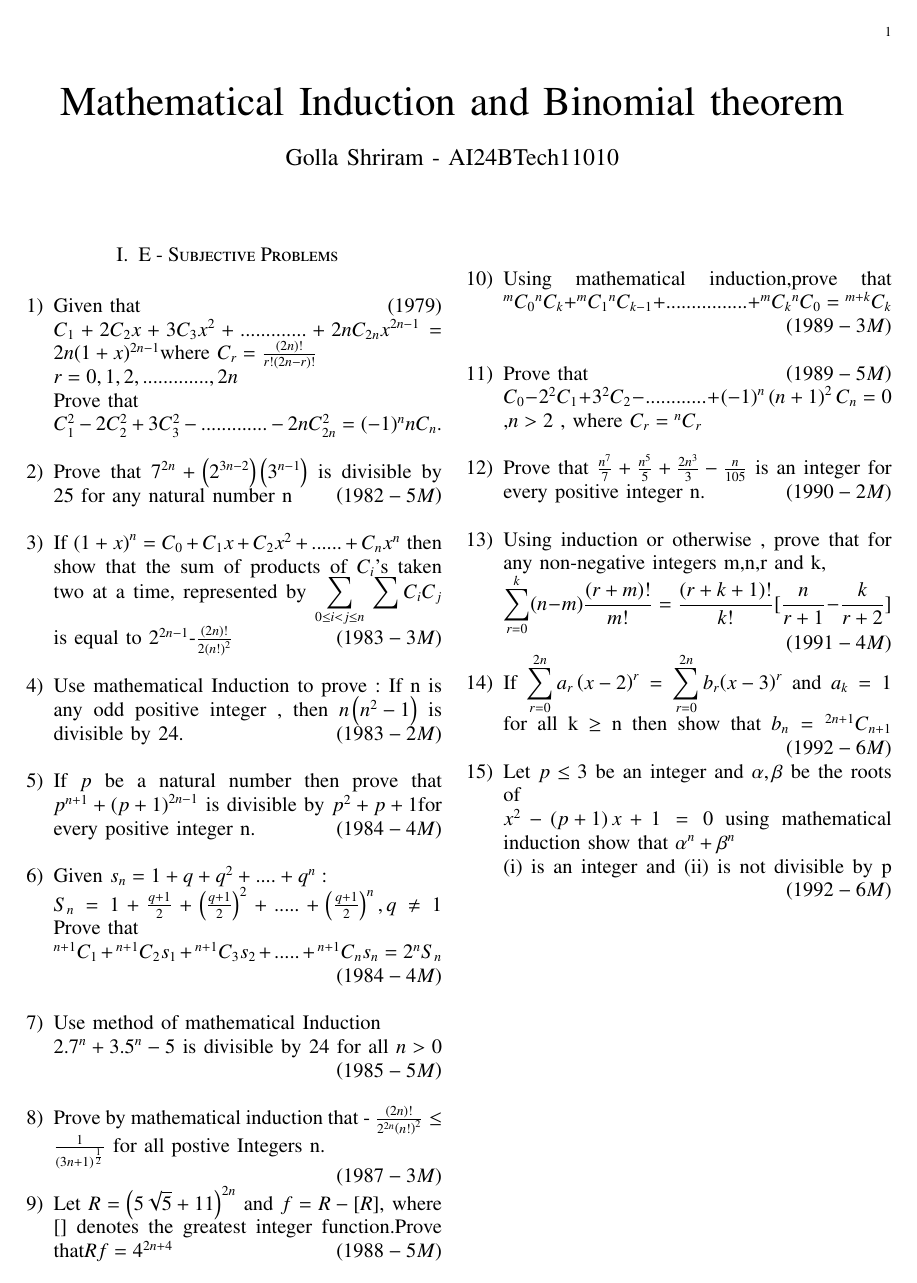
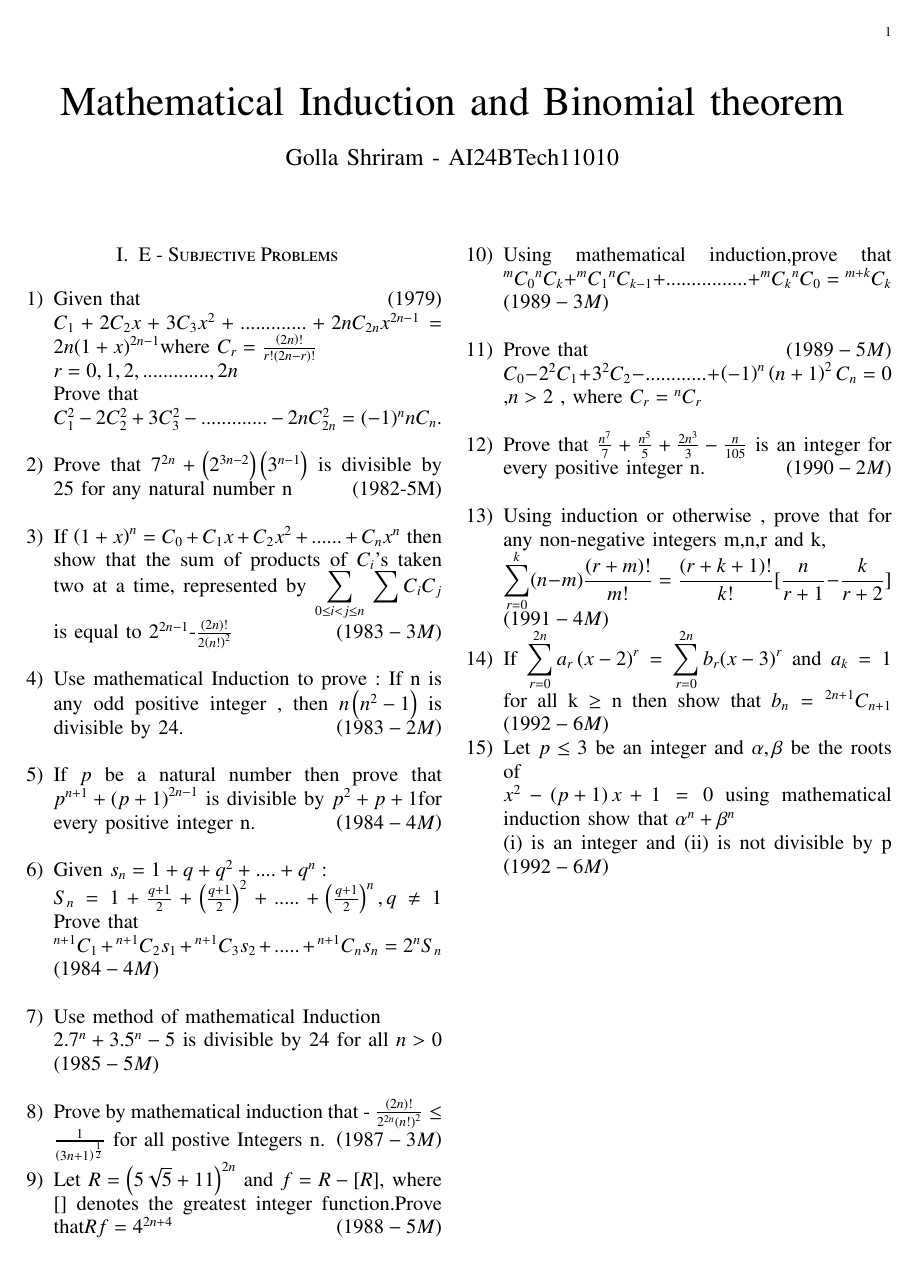
Before and after one commit to plmaras/EE1030, a LaTeX paper (jeeprblm.tex): the whole page. Compiled offline with pdfLaTeX.

Commit message:
Add files via upload

```diff
--- a/jeeprblm.tex
+++ b/jeeprblm.tex
@@ -62,42 +62,42 @@
 
 
 \begin{enumerate}
-	\item Given that  \hfill{(1979)}
+             \item Given that  \hfill{(1979)}
 		    \\ $C_1+2C_2x+3C_3x^2+.............+2nC_{2n}x^{2n-1}= 2n(1+x)^{2n-1}$where $C_r=\frac{\brak{2n}!}{r!\brak{2n-r}!}\\  r=0,1,2,.............,2n$\\
- Prove that\\	$C^2_1-2C_2^2+3C_3^2-.............-2nC_{2n}^2  = (-1)^nnC_n.$ \\
+     Prove that\\	$C^2_1-2C_2^2+3C_3^2-.............-2nC_{2n}^2  = (-1)^nnC_n.$ \\
 
-	    \item Prove that $7^{2n} + \brak{2^{3n-2}} \brak{3^{n-1}} $ is divisible by 25 for any natural number n \hspace*{\fill}\brak{1982-5M}  \\
+	      \item Prove that $7^{2n} + \brak{2^{3n-2}} \brak{3^{n-1}} $ is divisible by 25 for any natural number n \hfill{(1982-5M)}  \\
 
-            \item If $\brak{1+x}^n= C_0 + C_1x +C_2x^2+......+C_nx^n$ then show that the sum of products of $ C_i$'s taken
-		    two at a time, represented by $\displaystyle\sum_{0 \leq i<j \leq n}$ $\displaystyle\sum C_i C_j$ is equal to $2^{2n-1}$-$\frac{\brak{2n}!} {2\brak{n!}^2}$ \hspace*{\fill} \brak{1983-3M}\\
+             \item If $\brak{1+x}^n= C_0 + C_1x +C_2x^2+......+C_nx^n$ then show that the sum of products of $ C_i$'s taken
+		     two at a time, represented by $\displaystyle\sum_{0 \leq i<j \leq n}$ $\displaystyle\sum C_i C_j$ is equal to $2^{2n-1}$-$\frac{\brak{2n}!} {2\brak{n!}^2}$ \hfill\brak{1983-3M}\\
 
-	    \item Use mathematical Induction to prove : If n is any odd positive integer , then $n\brak{n^2-1}$ is divisible by 24. \hspace*{\fill} \brak{1983-2M}\\
+	     \item Use mathematical Induction to prove : If n is any odd positive integer , then $n\brak{n^2-1}$ is divisible by 24. \hfill\brak{1983-2M}\\
 
-	    \item If $p$ be a natural number then prove that $p^{n+1}+\brak{p+1}^{2n-1}$ is divisible by $p^2+p+1$for every positive integer n. \hspace*{\fill} \brak{1984-4M} \\
+	    \item If $p$ be a natural number then prove that $p^{n+1}+\brak{p+1}^{2n-1}$ is divisible by $p^2+p+1$for every positive integer n. \hfill\brak{1984-4M} \\
 
             \item Given  $ s_n = 1 + q + q^2 +....+q^n:$\\
 		    $S_n = 1 + \frac{q+1}{2}+\brak{\frac{q+1}{2}}^2+.....+\brak{\frac{q+1}{2}}^n,q\neq1$ Prove that\\
-		    ${}^{n+1}C_1+{}^{n+1}C_2s_1+{}^{n+1}C_3s_2+.....+{}^{n+1}C_ns_n=2^nS_n$     \hspace*{\fill} \brak{1984-4M}\\
-	    \item Use method of mathematical Induction\\$ 2.7^n +3.5^n-5$ is divisible by 24 for all $n>0$ \hspace*{\fill} \brak{1985-5M}\\
+		    ${}^{n+1}C_1+{}^{n+1}C_2s_1+{}^{n+1}C_3s_2+.....+{}^{n+1}C_ns_n=2^nS_n$     \hfill\brak{1984-4M}\\
+	    \item Use method of mathematical Induction\\$ 2.7^n +3.5^n-5$ is divisible by 24 for all $n>0$ \hfill\brak{1985-5M}\\
 
 	    \item Prove by mathematical induction that -
-		    $\frac{\brak{2n}!}{2^{2n}\brak{n!}^2}\leq \frac{1}{\brak{3n+1}^{\frac{1}{2}}}$  for all postive Integers n.\\\hspace*{\fill} \brak{1987-3M}
+		    $\frac{\brak{2n}!}{2^{2n}\brak{n!}^2}\leq \frac{1}{\brak{3n+1}^{\frac{1}{2}}}$  for all postive Integers n.\hfill \brak{1987-3M}
 
-	    \item Let $R =\brak{5\sqrt{5}+11}^{2n}$ and $f = R -[R] $, where [] denotes the greatest integer function.Prove  that$ Rf =4^{2n+4}$  \hspace*{\fill} \brak{1988-5M}\\
+	    \item Let $R =\brak{5\sqrt{5}+11}^{2n}$ and $f = R -[R] $, where [] denotes the greatest integer function.Prove  that$ Rf =4^{2n+4}$  \hfill \brak{1988-5M}\\
 
 	    \item Using mathematical induction,prove that
-		    ${}^mC_0{}^nC_k +{}^mC_1{}^nC_{k-1}+................+{}^mC_k{}^nC_0 ={}^{m+k}C_k$\\\hspace*{\fill} \brak{1989-3M}\\
-	    \item Prove that \hspace*{\fill} \brak{1989-5M}\\$C_0-2^2C_1+3^2C_2-............+\brak{-1}^n\brak{n+1}^2C_n =0$ ,$n>2$ , where $C_r={}^nC_r$\\
+		    ${}^mC_0{}^nC_k +{}^mC_1{}^nC_{k-1}+................+{}^mC_k{}^nC_0 ={}^{m+k}C_k$\\\hfill \brak{1989-3M}\\
+	    \item Prove that \hfill\brak{1989-5M}\\$C_0-2^2C_1+3^2C_2-............+\brak{-1}^n\brak{n+1}^2C_n =0$ ,$n>2$ , where $C_r={}^nC_r$\\
 
-	    \item Prove that   $ \frac{n^7}{7}+\frac{n^5}{5}+\frac{2n^3}{3}-\frac{n}{105}$ is an integer for every positive integer n. \hspace*{\fill} \brak{1990-2M}\\
+	    \item Prove that   $ \frac{n^7}{7}+\frac{n^5}{5}+\frac{2n^3}{3}-\frac{n}{105}$ is an integer for every positive integer n. \hfill\brak{1990-2M}\\
 
 
-	    \item Using induction or otherwise , prove that for any non-negative integers m,n,r and k,\\$\displaystyle\sum_{r=0}^{k}(n-m)\frac{(r+m)!}{m!}= \frac{(r+k+1)!}{k!}[\frac{n}{r+1}-\frac{k}{r+2}]$ \hspace*{\fill} \brak{1991-4M}
+	    \item Using induction or otherwise , prove that for any non-negative integers m,n,r and k,\\$\displaystyle\sum_{r=0}^{k}(n-m)\frac{(r+m)!}{m!}= \frac{(r+k+1)!}{k!}[\frac{n}{r+1}-\frac{k}{r+2}]$ \hfill\brak{1991-4M}
 
-	    \item If $\displaystyle\sum_{r=0}^{2n}a_r\brak{x-2}^r=\displaystyle\sum_{r=0}^{2n}b_r$$\brak{x-3}^r$ and $a_k =1$ for all k $\geq$ n then show that $b_n = {}^{2n+1}C_{n+1}$ \hspace*{\fill} \brak{1992-6M}
+	    \item If $\displaystyle\sum_{r=0}^{2n}a_r\brak{x-2}^r=\displaystyle\sum_{r=0}^{2n}b_r$$\brak{x-3}^r$ and $a_k =1$ for all k $\geq$ n then show that $b_n = {}^{2n+1}C_{n+1}$ \hfill \brak{1992-6M}
 
 	    \item Let  $p\leq 3$ be an integer and $\alpha,\beta$ be  the roots of\\  $x^2-\brak{p+1}x+1=0 $ using mathematical induction show that $\alpha^n +\beta^n$\\ (i) is an integer and
-		    (ii) is not divisible by p  \hspace*{\fill} \brak{1992-6M}
+		    (ii) is not divisible by p  \hfill\brak{1992-6M}
 
  \end{enumerate}
  \end{document}
```
Also changed, not shown: jeeprblm.pdf, 1 other file.
